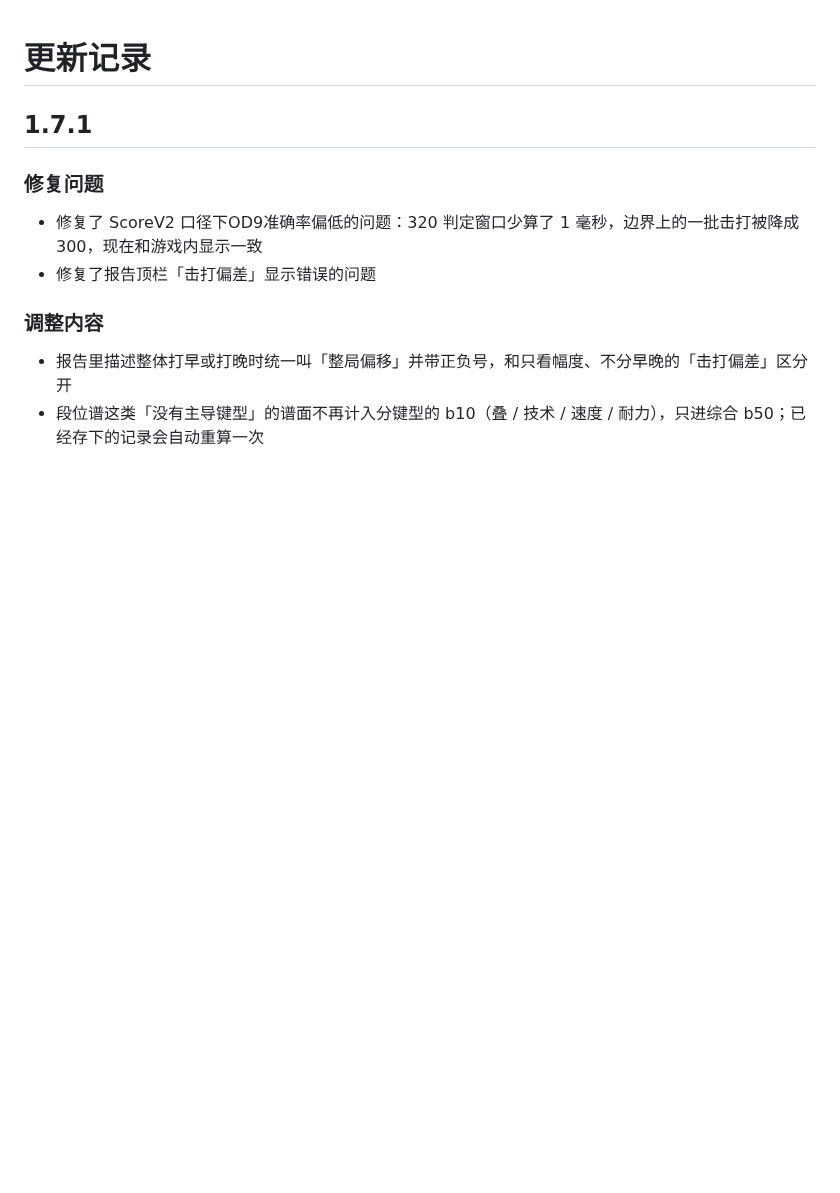
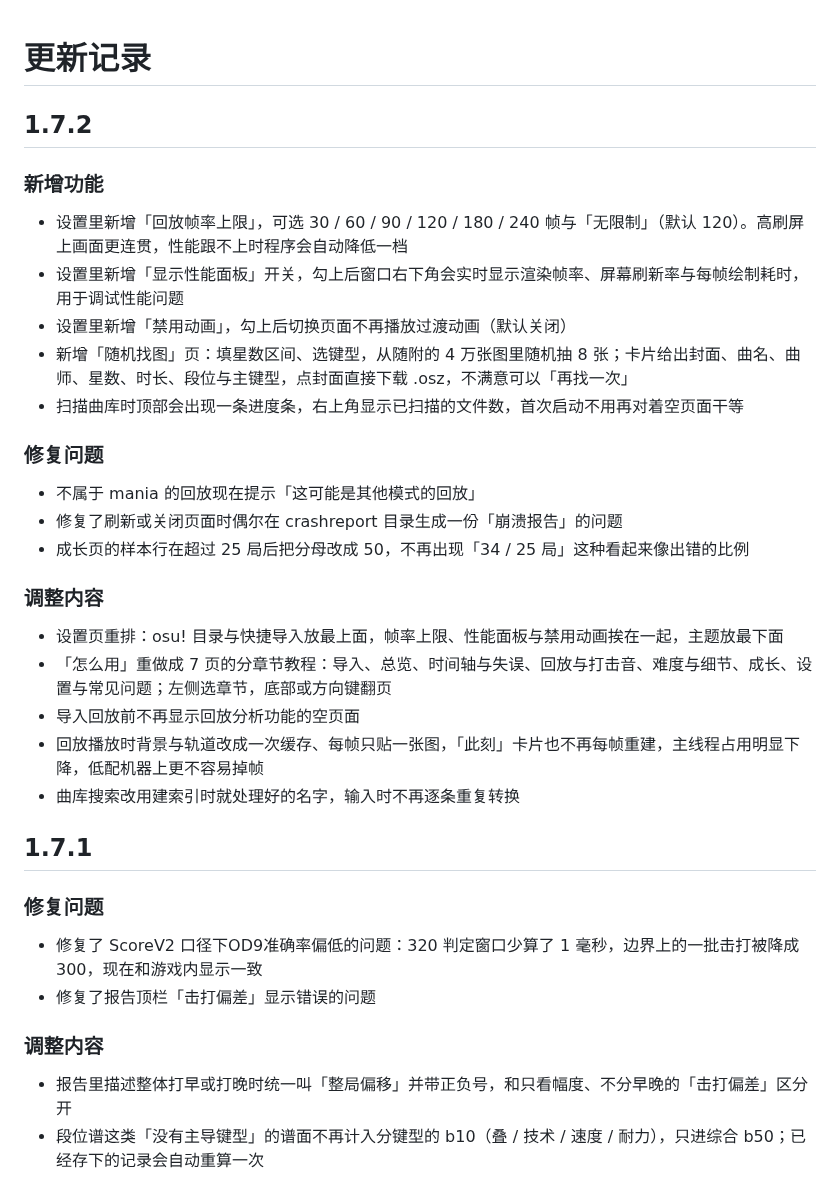
Before and after one commit to SWt0619/osumania4k_replay_analyser, a Markdown page: CHANGELOG.md, the part around the change. Rendered like a GitHub page; blank space fills up the shorter version.

Commit message:
1.7.2 补 1.7.2 的更新记录
本次：1.7.2 新增随机找图（按星数与键型抽图、点封面下载），回放帧率上限七档，导入前收拢页签并重做教程

涉及 1 个文件：
  CHANGELOG.md

```diff
--- a/CHANGELOG.md
+++ b/CHANGELOG.md
@@ -1,4 +1,29 @@
 # 更新记录
+
+## 1.7.2
+
+### 新增功能
+
+- 设置里新增「回放帧率上限」，可选 30 / 60 / 90 / 120 / 180 / 240 帧与「无限制」（默认 120）。高刷屏上画面更连贯，性能跟不上时程序会自动降低一档
+- 设置里新增「显示性能面板」开关，勾上后窗口右下角会实时显示渲染帧率、屏幕刷新率与每帧绘制耗时，用于调试性能问题
+- 设置里新增「禁用动画」，勾上后切换页面不再播放过渡动画（默认关闭）
+- 新增「随机找图」页：填星数区间、选键型，从随附的 4 万张图里随机抽 8 张；卡片给出封面、曲名、曲师、星数、时长、段位与主键型，点封面直接下载 .osz，不满意可以「再找一次」
+- 扫描曲库时顶部会出现一条进度条，右上角显示已扫描的文件数，首次启动不用再对着空页面干等
+
+### 修复问题
+
+- 不属于 mania 的回放现在提示「这可能是其他模式的回放」
+- 修复了刷新或关闭页面时偶尔在 crashreport 目录生成一份「崩溃报告」的问题
+- 成长页的样本行在超过 25 局后把分母改成 50，不再出现「34 / 25 局」这种看起来像出错的比例
+
+
+### 调整内容
+
+- 设置页重排：osu! 目录与快捷导入放最上面，帧率上限、性能面板与禁用动画挨在一起，主题放最下面
+- 「怎么用」重做成 7 页的分章节教程：导入、总览、时间轴与失误、回放与打击音、难度与细节、成长、设置与常见问题；左侧选章节，底部或方向键翻页
+- 导入回放前不再显示回放分析功能的空页面
+- 回放播放时背景与轨道改成一次缓存、每帧只贴一张图，「此刻」卡片也不再每帧重建，主线程占用明显下降，低配机器上更不容易掉帧
+- 曲库搜索改用建索引时就处理好的名字，输入时不再逐条重复转换
 
 ## 1.7.1
 
```
